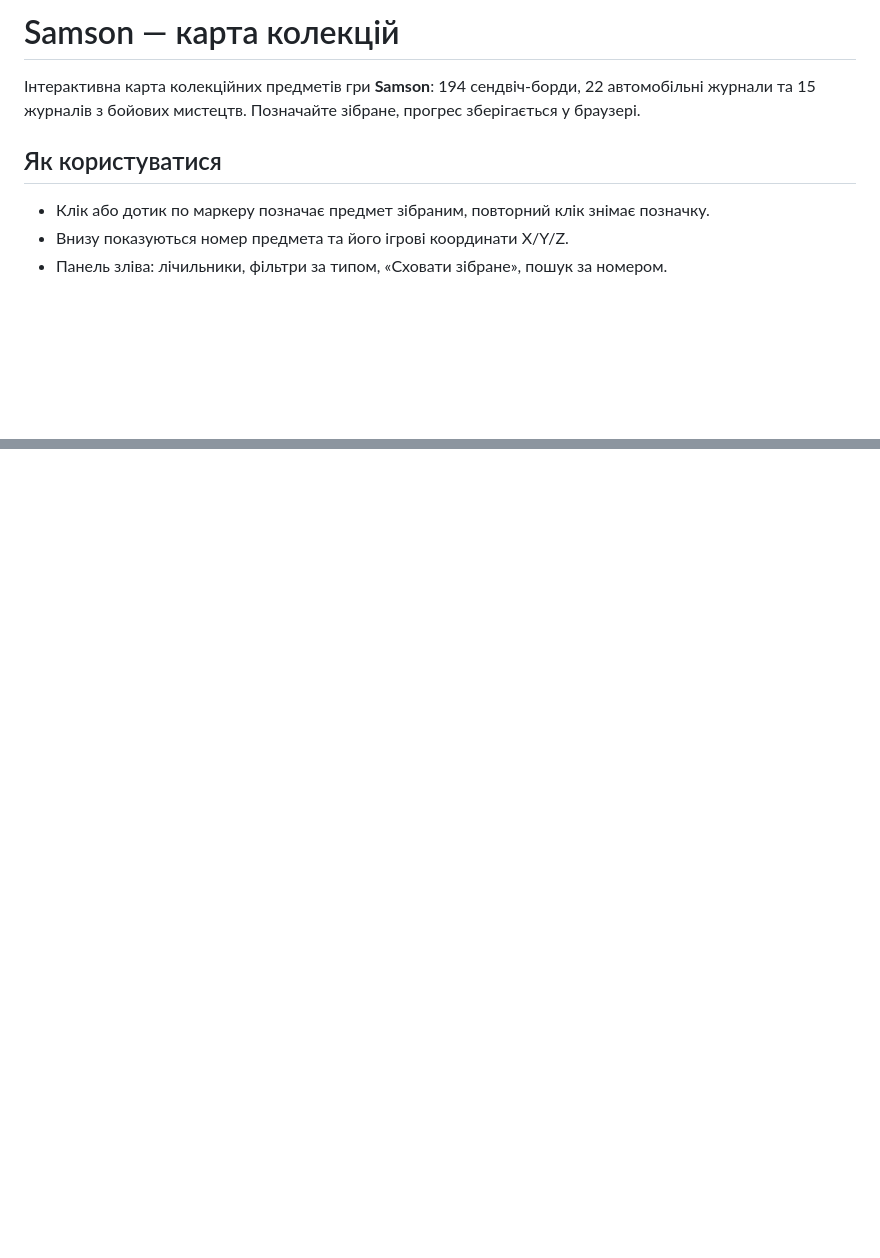
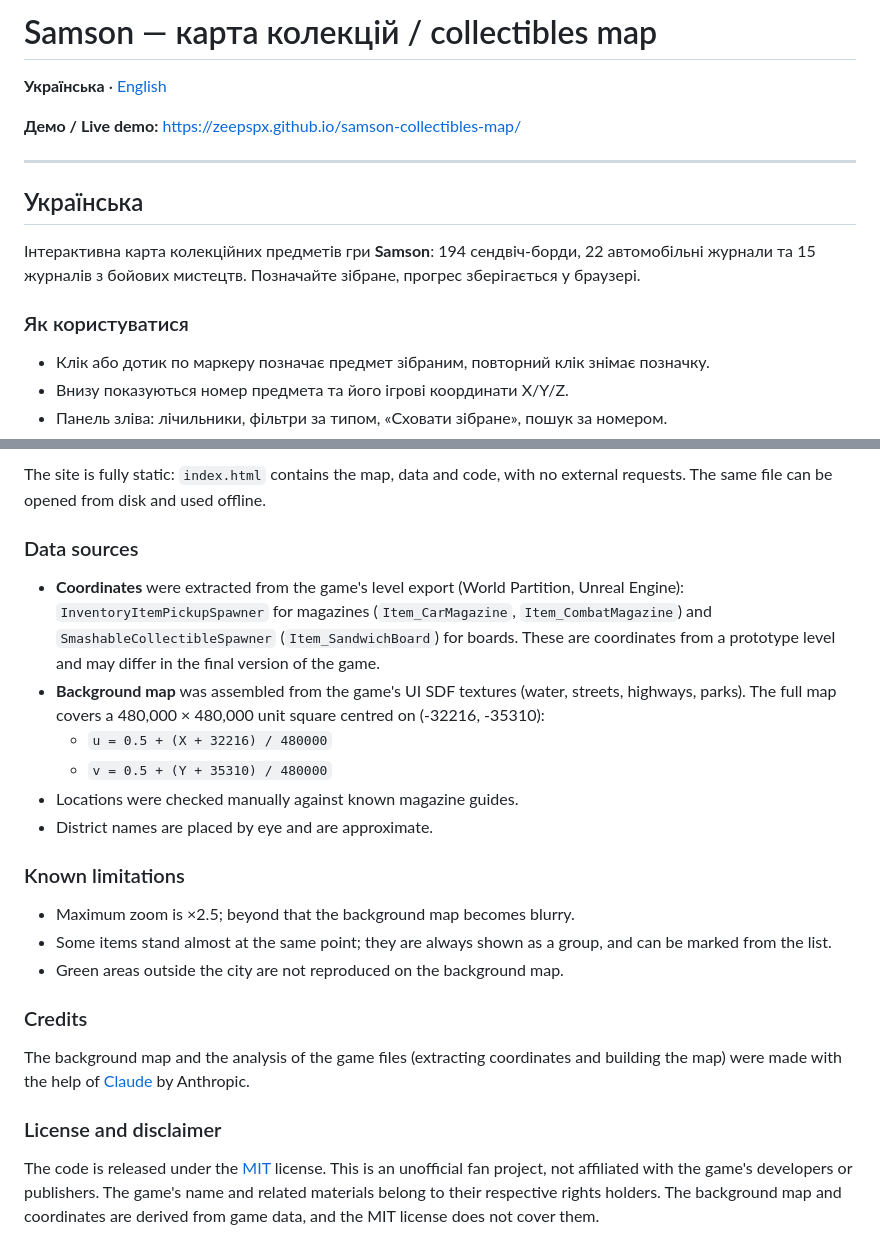
Before and after one commit to ZeepSPX/samson-collectibles-map, a Markdown page: README.md, 2 parts joined by grey strips. Rendered like a GitHub page; blank space fills up the shorter version.

```diff
--- a/README.md
+++ b/README.md
@@ -1,8 +1,16 @@
-# Samson — карта колекцій
+# Samson — карта колекцій / collectibles map
+
+**Українська** · [English](#english)
+
+**Демо / Live demo:** https://zeepspx.github.io/samson-collectibles-map/
+
+---
+
+## Українська
 
 Інтерактивна карта колекційних предметів гри **Samson**: 194 сендвіч-борди, 22 автомобільні журнали та 15 журналів з бойових мистецтв. Позначайте зібране, прогрес зберігається у браузері.
 
-## Як користуватися
+### Як користуватися
 
 - Клік або дотик по маркеру позначає предмет зібраним, повторний клік знімає позначку.
 - Внизу показуються номер предмета та його ігрові координати X/Y/Z.
@@ -39,0 +72,24 @@
+The site is fully static: `index.html` contains the map, data and code, with no external requests. The same file can be opened from disk and used offline.
+
+### Data sources
+
+- **Coordinates** were extracted from the game's level export (World Partition, Unreal Engine): `InventoryItemPickupSpawner` for magazines (`Item_CarMagazine`, `Item_CombatMagazine`) and `SmashableCollectibleSpawner` (`Item_SandwichBoard`) for boards. These are coordinates from a prototype level and may differ in the final version of the game.
+- **Background map** was assembled from the game's UI SDF textures (water, streets, highways, parks). The full map covers a 480,000 × 480,000 unit square centred on (-32216, -35310):
+  - `u = 0.5 + (X + 32216) / 480000`
+  - `v = 0.5 + (Y + 35310) / 480000`
+- Locations were checked manually against known magazine guides.
+- District names are placed by eye and are approximate.
+
+### Known limitations
+
+- Maximum zoom is ×2.5; beyond that the background map becomes blurry.
+- Some items stand almost at the same point; they are always shown as a group, and can be marked from the list.
+- Green areas outside the city are not reproduced on the background map.
+
+### Credits
+
+The background map and the analysis of the game files (extracting coordinates and building the map) were made with the help of [Claude](https://claude.ai) by Anthropic.
+
+### License and disclaimer
+
+The code is released under the [MIT](LICENSE) license. This is an unofficial fan project, not affiliated with the game's developers or publishers. The game's name and related materials belong to their respective rights holders. The background map and coordinates are derived from game data, and the MIT license does not cover them.
```
Also changed, not shown: other parts of README.md (+29 -5 lines).
